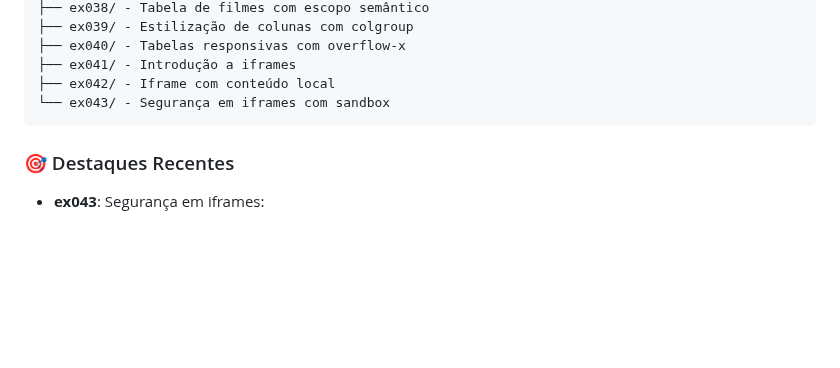
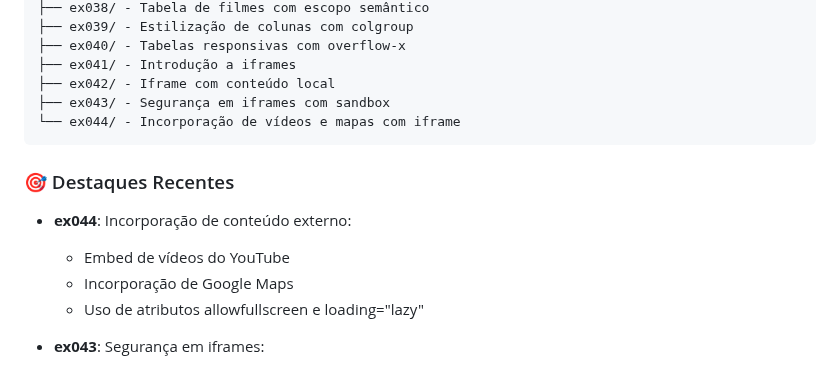
Before and after one commit to OYanEnrique/exercicios-html, a Markdown page: README.md, the part around the change. Drawn GitHub-style; blank space fills up the shorter version.

Commit message:
docs: Atualiza README com ex044

````diff
--- a/README.md
+++ b/README.md
@@ -24,10 +24,16 @@ Arquivos/
 ├── ex040/ - Tabelas responsivas com overflow-x
 ├── ex041/ - Introdução a iframes
 ├── ex042/ - Iframe com conteúdo local
-└── ex043/ - Segurança em iframes com sandbox
+├── ex043/ - Segurança em iframes com sandbox
+└── ex044/ - Incorporação de vídeos e mapas com iframe
 ```
 
 ### 🎯 Destaques Recentes
+
+- **ex044**: Incorporação de conteúdo externo:
+  - Embed de vídeos do YouTube
+  - Incorporação de Google Maps
+  - Uso de atributos allowfullscreen e loading="lazy"
 
 - **ex043**: Segurança em iframes:
   - Uso do atributo `sandbox` para segurança
````
